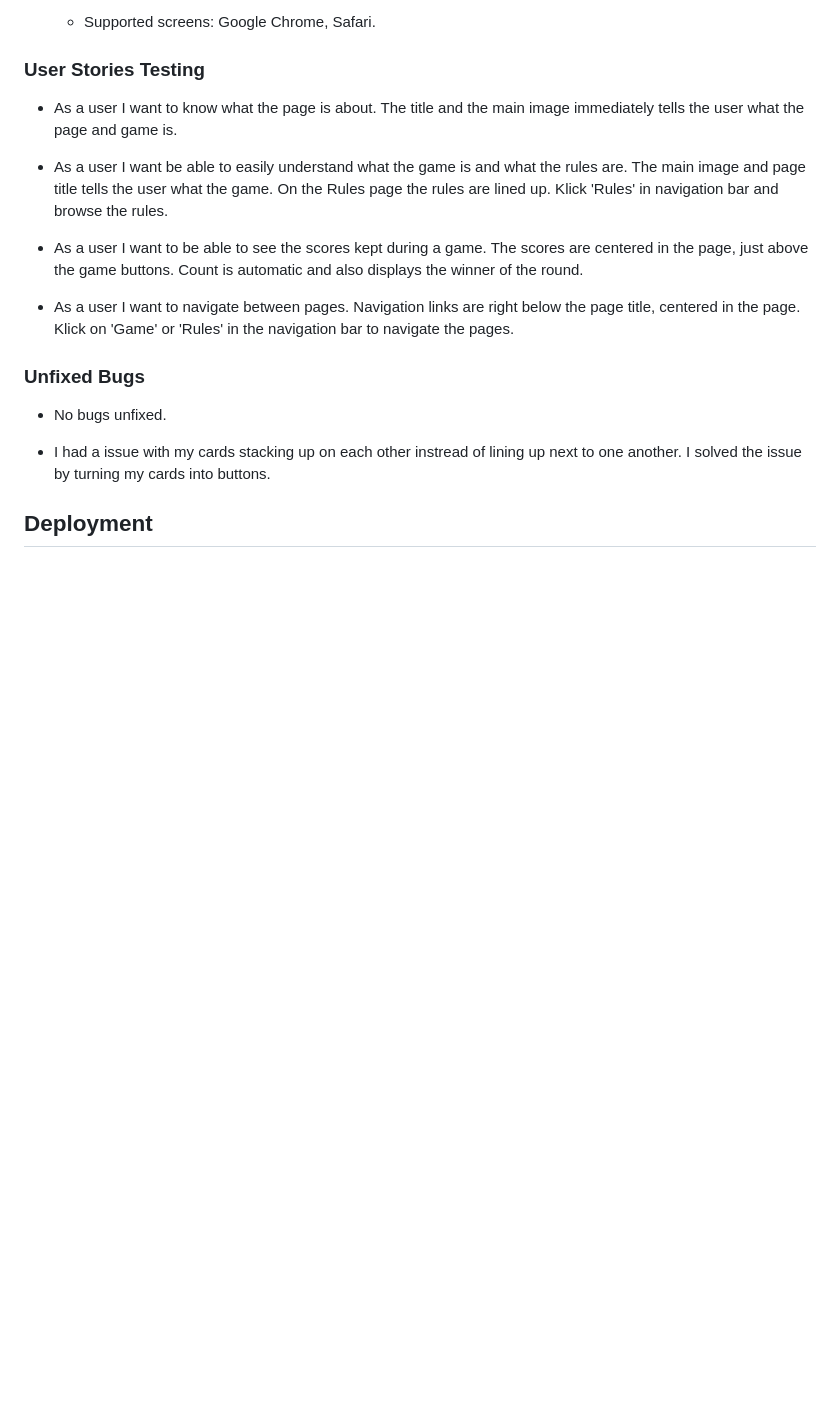
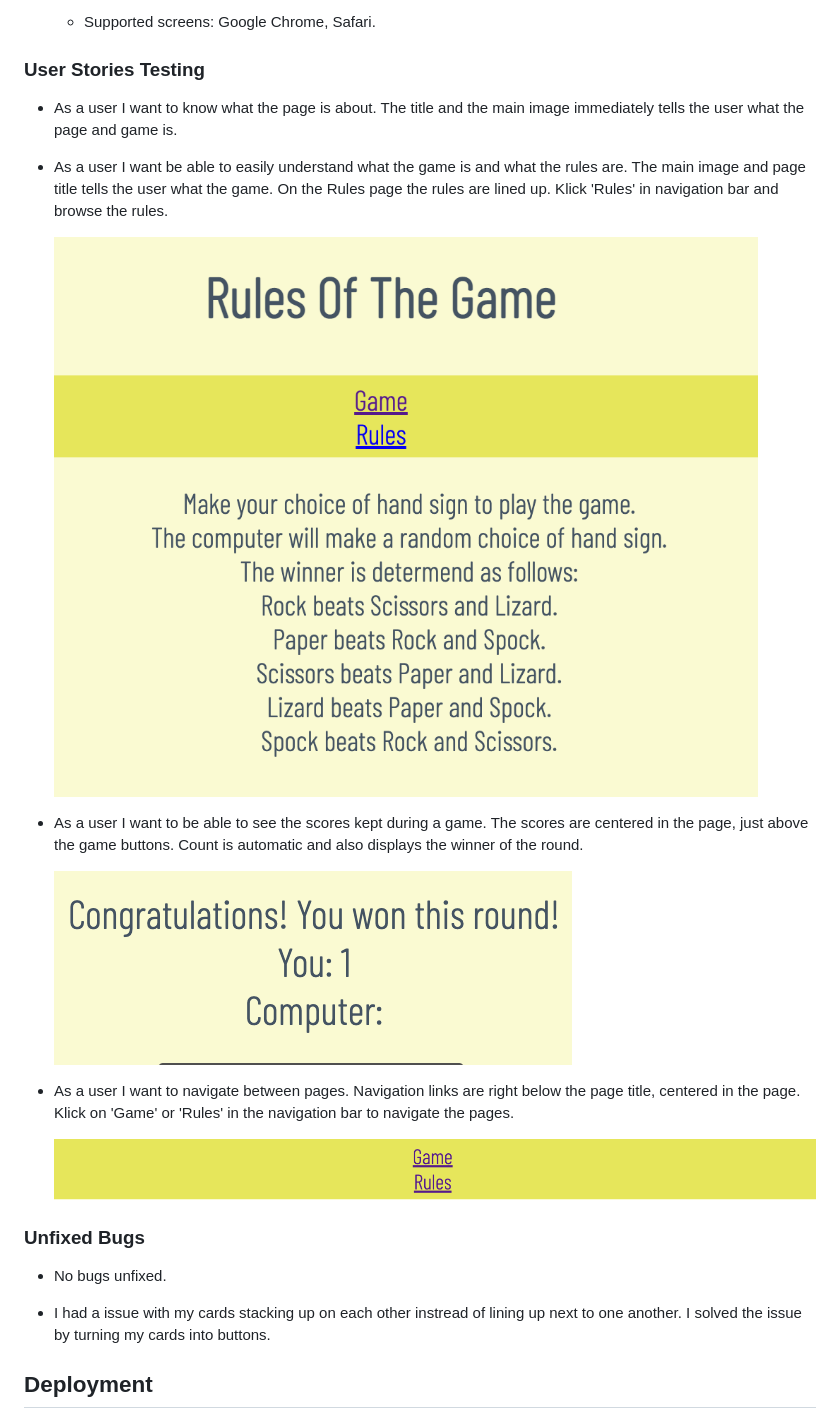
Before and after one commit to satry22/Lets-Play, a Markdown page: README.md, the part around the change. GitHub-like rendering; pictures changed too: docs/navbar.png (added), docs/score.png (added); blank space fills up the shorter version.

Commit message:
add images to ReadMe

```diff
--- a/README.md
+++ b/README.md
@@ -102,13 +102,18 @@ The live link can be found here - https://satry22.github.io/Lets-Play/
 - As a user I want be able to easily understand what the game is and what the rules are.
   The main image and page title tells the user what the game. On the Rules page the rules are lined up. Klick 'Rules' in navigation bar and browse the rules.
 
+  ![Rules](docs/rules.png)
+
 
 - As a user I want to be able to see the scores kept during a game.
   The scores are centered in the page, just above the game buttons. Count is automatic and also displays the winner of the round.
 
+  ![Scores](docs/score.png)
 
 - As a user I want to navigate between pages.
   Navigation links are right below the page title, centered in the page. Klick on 'Game' or 'Rules' in the navigation bar to navigate the pages.
+
+  ![Navigation](docs/navbar.png)
 
 
 ### Unfixed Bugs
```
